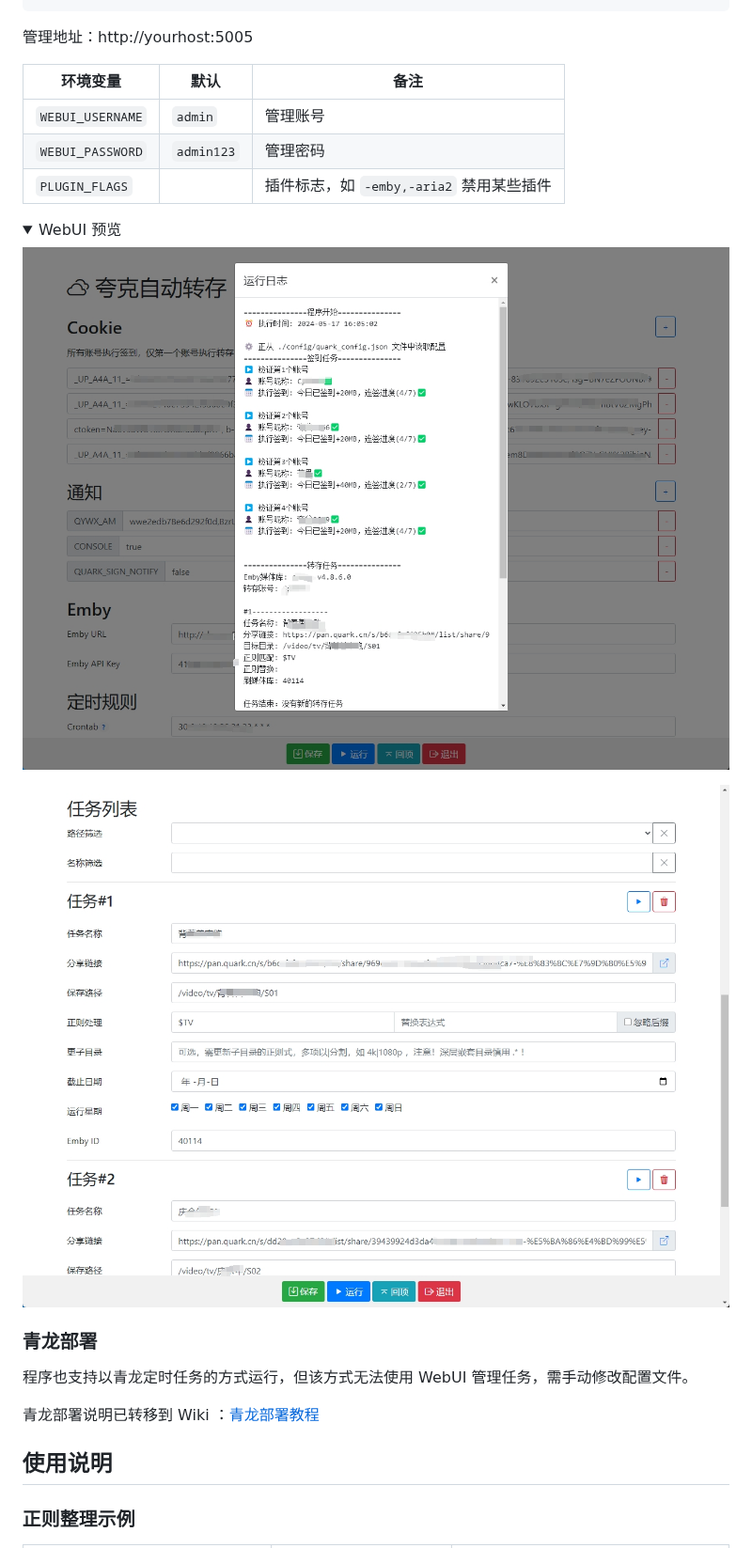
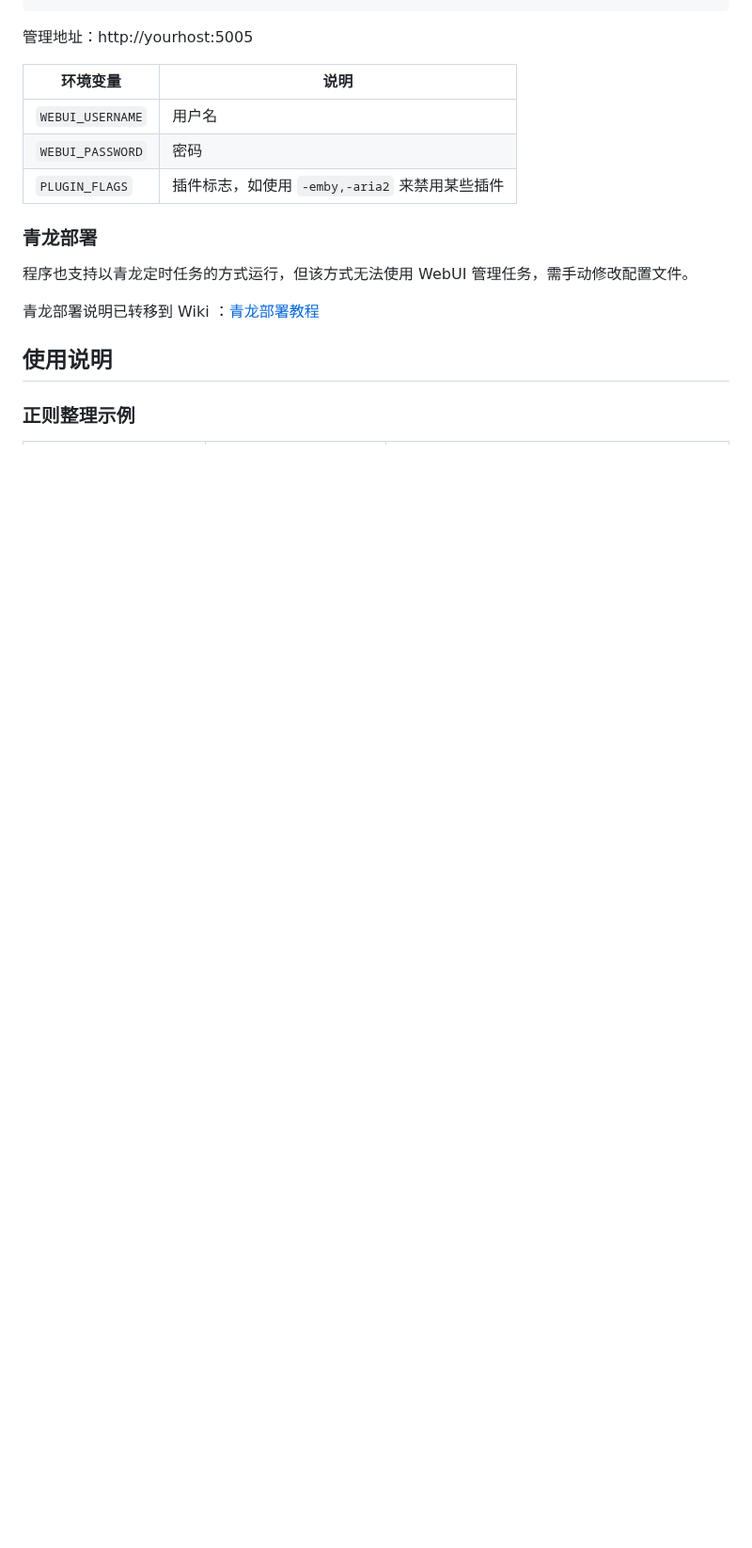
Before and after one commit to Cp0204/quark-auto-save, a Markdown page: README.md, the part around one of its changes. Shown at 94% size. Drawn GitHub-style; blank space fills up the shorter version.

```diff
--- a/README.md
+++ b/README.md
@@ -82,22 +86,12 @@ services:
 
 管理地址：http://yourhost:5005
 
-| 环境变量         | 默认       | 备注     |
-| ---------------- | ---------- | -------- |
-| `WEBUI_USERNAME` | `admin`    | 管理账号 |
-| `WEBUI_PASSWORD` | `admin123` | 管理密码 |
-| `PLUGIN_FLAGS`   |            | 插件标志，如 `-emby,-aria2` 禁用某些插件 |
-
-<details open>
-<summary>WebUI 预览</summary>
-
-![screenshot_webui](img/screenshot_webui-1.png)
-
-![screenshot_webui](img/screenshot_webui-2.png)
-
-</details>
+| 环境变量         | 说明     |
+| ---------------- | -------- |
+| `WEBUI_USERNAME` | 用户名 |
+| `WEBUI_PASSWORD` | 密码 |
+| `PLUGIN_FLAGS`   | 插件标志，如使用 `-emby,-aria2` 来禁用某些插件 |
 
 ### 青龙部署
-
 程序也支持以青龙定时任务的方式运行，但该方式无法使用 WebUI 管理任务，需手动修改配置文件。
 
@@ -105,5 +99,4 @@ services:
 
 ## 使用说明
-
 ### 正则整理示例
 
```
Also changed, not shown: other parts of README.md (+45 -47 lines).
